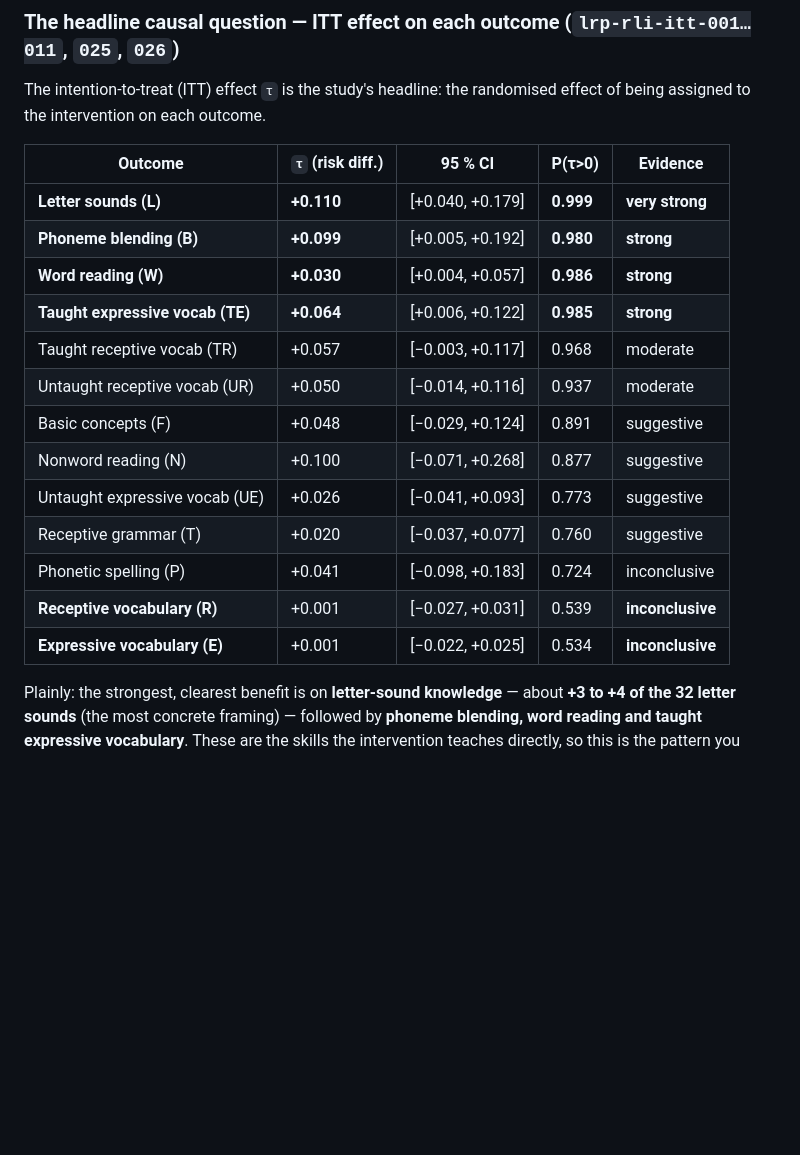
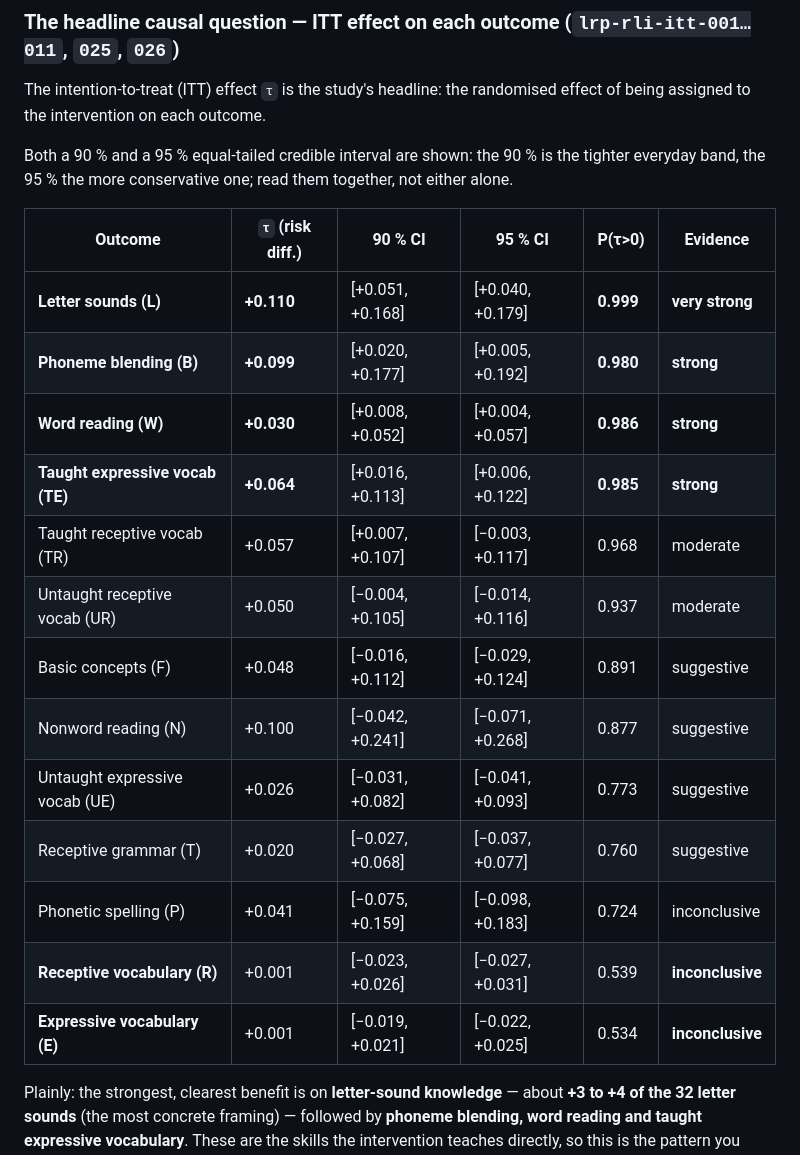
Before and after one commit to dseinternational/language-reading-predictors, a Markdown page: notes/202607131300-full-statistical-refit-reporting.md, the part around one of its changes. Rendered like a GitHub page; blank space fills up the shorter version.

```diff
--- a/notes/202607131300-full-statistical-refit-reporting.md
+++ b/notes/202607131300-full-statistical-refit-reporting.md
@@ -75,21 +75,23 @@ Everything below is read per the `METHODS.md` / #179 standard set out in the pri
 
 The intention-to-treat (ITT) effect `τ` is the study's headline: the randomised effect of being assigned to the intervention on each outcome.
 
-| Outcome                          | `τ` (risk diff.) | 95 % CI          | P(τ>0)    | Evidence         |
-| -------------------------------- | ---------------- | ---------------- | --------- | ---------------- |
-| **Letter sounds (L)**            | **+0.110**       | [+0.040, +0.179] | **0.999** | **very strong**  |
-| **Phoneme blending (B)**         | **+0.099**       | [+0.005, +0.192] | **0.980** | **strong**       |
-| **Word reading (W)**             | **+0.030**       | [+0.004, +0.057] | **0.986** | **strong**       |
-| **Taught expressive vocab (TE)** | **+0.064**       | [+0.006, +0.122] | **0.985** | **strong**       |
-| Taught receptive vocab (TR)      | +0.057           | [−0.003, +0.117] | 0.968     | moderate         |
-| Untaught receptive vocab (UR)    | +0.050           | [−0.014, +0.116] | 0.937     | moderate         |
-| Basic concepts (F)               | +0.048           | [−0.029, +0.124] | 0.891     | suggestive       |
-| Nonword reading (N)              | +0.100           | [−0.071, +0.268] | 0.877     | suggestive       |
-| Untaught expressive vocab (UE)   | +0.026           | [−0.041, +0.093] | 0.773     | suggestive       |
-| Receptive grammar (T)            | +0.020           | [−0.037, +0.077] | 0.760     | suggestive       |
-| Phonetic spelling (P)            | +0.041           | [−0.098, +0.183] | 0.724     | inconclusive     |
-| **Receptive vocabulary (R)**     | +0.001           | [−0.027, +0.031] | 0.539     | **inconclusive** |
-| **Expressive vocabulary (E)**    | +0.001           | [−0.022, +0.025] | 0.534     | **inconclusive** |
+Both a 90 % and a 95 % equal-tailed credible interval are shown: the 90 % is the tighter everyday band, the 95 % the more conservative one; read them together, not either alone.
+
+| Outcome                          | `τ` (risk diff.) | 90 % CI          | 95 % CI          | P(τ>0)    | Evidence         |
+| -------------------------------- | ---------------- | ---------------- | ---------------- | --------- | ---------------- |
+| **Letter sounds (L)**            | **+0.110**       | [+0.051, +0.168] | [+0.040, +0.179] | **0.999** | **very strong**  |
+| **Phoneme blending (B)**         | **+0.099**       | [+0.020, +0.177] | [+0.005, +0.192] | **0.980** | **strong**       |
+| **Word reading (W)**             | **+0.030**       | [+0.008, +0.052] | [+0.004, +0.057] | **0.986** | **strong**       |
+| **Taught expressive vocab (TE)** | **+0.064**       | [+0.016, +0.113] | [+0.006, +0.122] | **0.985** | **strong**       |
+| Taught receptive vocab (TR)      | +0.057           | [+0.007, +0.107] | [−0.003, +0.117] | 0.968     | moderate         |
+| Untaught receptive vocab (UR)    | +0.050           | [−0.004, +0.105] | [−0.014, +0.116] | 0.937     | moderate         |
+| Basic concepts (F)               | +0.048           | [−0.016, +0.112] | [−0.029, +0.124] | 0.891     | suggestive       |
+| Nonword reading (N)              | +0.100           | [−0.042, +0.241] | [−0.071, +0.268] | 0.877     | suggestive       |
+| Untaught expressive vocab (UE)   | +0.026           | [−0.031, +0.082] | [−0.041, +0.093] | 0.773     | suggestive       |
+| Receptive grammar (T)            | +0.020           | [−0.027, +0.068] | [−0.037, +0.077] | 0.760     | suggestive       |
+| Phonetic spelling (P)            | +0.041           | [−0.075, +0.159] | [−0.098, +0.183] | 0.724     | inconclusive     |
+| **Receptive vocabulary (R)**     | +0.001           | [−0.023, +0.026] | [−0.027, +0.031] | 0.539     | **inconclusive** |
+| **Expressive vocabulary (E)**    | +0.001           | [−0.019, +0.021] | [−0.022, +0.025] | 0.534     | **inconclusive** |
 
 Plainly: the strongest, clearest benefit is on **letter-sound knowledge** — about **+3 to +4 of the 32 letter sounds** (the most concrete framing) — followed by **phoneme blending, word reading and taught expressive vocabulary**. These are the skills the intervention teaches directly, so this is the pattern you would hope to see. **Standardised receptive and expressive vocabulary (R/E) is inconclusive and probably negligible** — near-zero medians with tight bands hugging zero (a ROPE reading, not "no effect"); broad standardised vocabulary is a distant transfer target that a phonics-and-language programme is not expected to shift in a short window. Basic concepts (F) and receptive grammar (T) sit in the suggestive/inconclusive middle.
 
```
Also changed, not shown: other parts of notes/202607131300-full-statistical-refit-reporting.md (+12 -12 lines).
